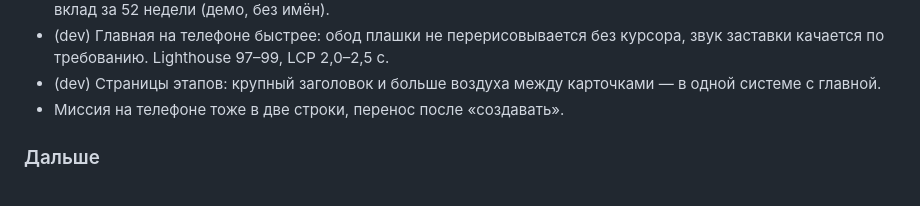
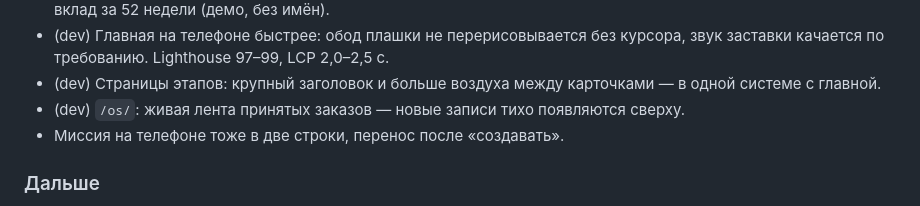
Before and after one commit to izobretatel88/emilius-site, a Markdown page: CHANGELOG.md, the part around the change. Drawn GitHub-style.

```diff
--- a/CHANGELOG.md
+++ b/CHANGELOG.md
@@ -100,6 +100,7 @@
 - (dev) `/os/team/`: профили команды как накопленный опыт — полезные часы, направления, последние задачи, вклад за 52 недели (демо, без имён).
 - (dev) Главная на телефоне быстрее: обод плашки не перерисовывается без курсора, звук заставки качается по требованию. Lighthouse 97–99, LCP 2,0–2,5 с.
 - (dev) Страницы этапов: крупный заголовок и больше воздуха между карточками — в одной системе с главной.
+- (dev) `/os/`: живая лента принятых заказов — новые записи тихо появляются сверху.
 - Миссия на телефоне тоже в две строки, перенос после «создавать».
 
 ### Дальше
```
Also changed, not shown: docs/NIGHT-2026-10-22.md (+1 -0 lines).
